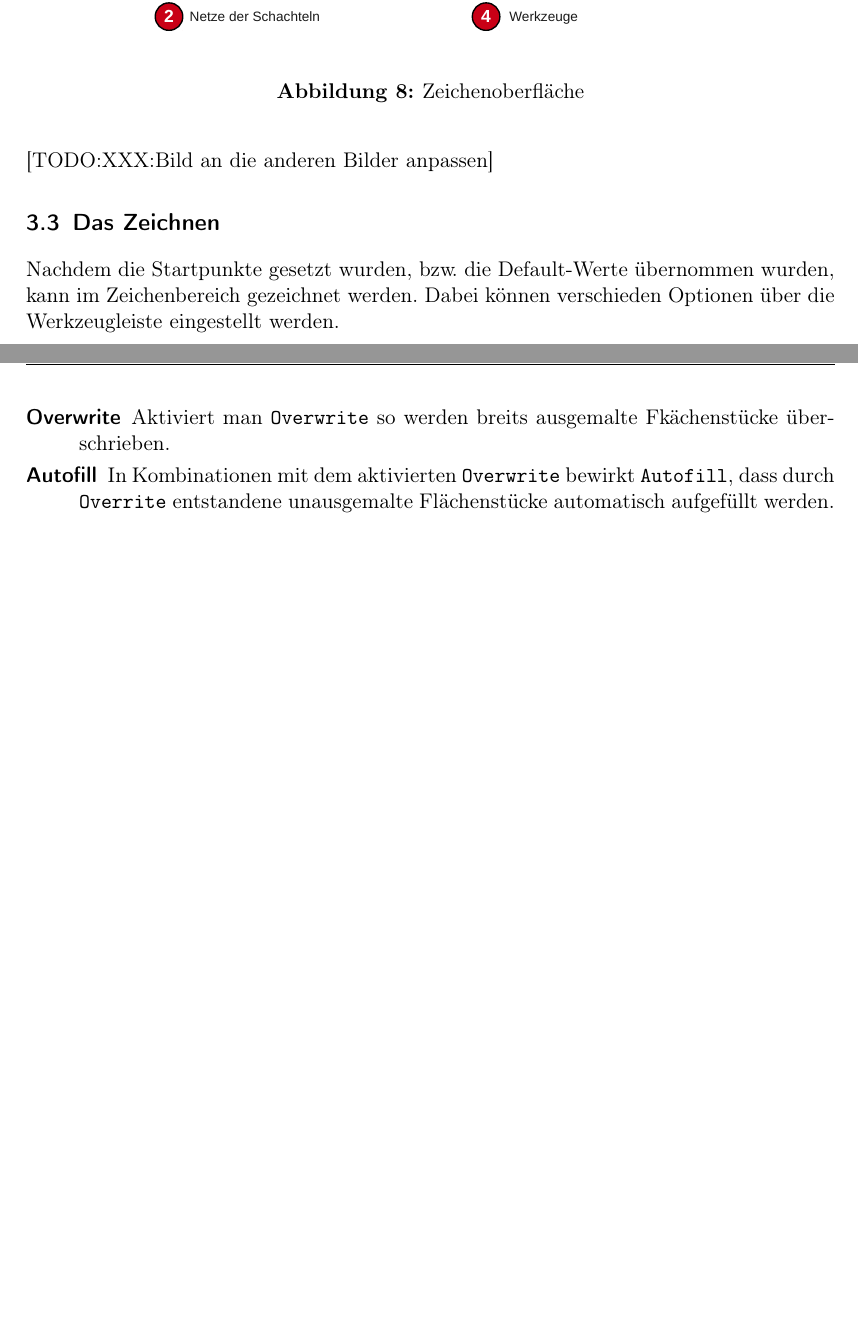
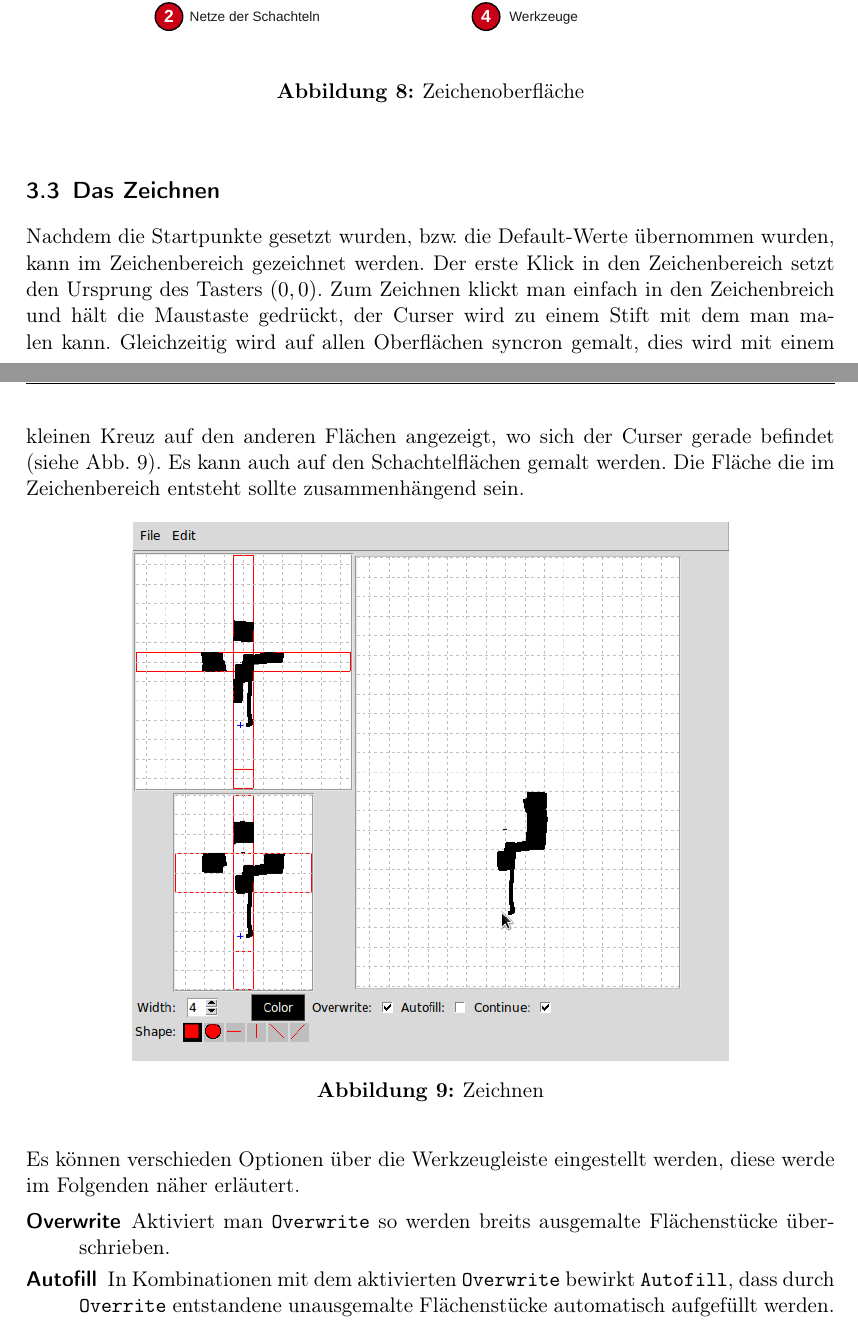
Before and after one commit to aschle/commonUnfoldingDOKU, a LaTeX paper (bericht.tex, which reads 04_parts/handbuch.tex): two parts of pages 14 and 15 of 23 before the commit and two parts of pages 14 and 15 of 24 after it, joined at a grey line, cut so that both start at the same text, the shorter picture padded with empty space. Compiled offline with pdfLaTeX.

Commit message:
finished with handbuch

```diff
--- a/04_parts/handbuch.tex
+++ b/04_parts/handbuch.tex
@@ -67,9 +67,6 @@ Die Zeichenoberfläche besteht aus den folgenden vier Bereichen:
   \label{fig:zeichenoberflaeche}
 \end{figure}
 
-[TODO:XXX:Bild an die anderen Bilder anpassen]
-
-
 %%%%%%%%%%%%%%%%%%%%%%%%%%%%%%%%%%%%%%%%%%%%%%%%%%%%%%%%%%%%%%%%%%%%%%%%%%%%%%%
 %%%%%%%%%%%%%%%%%%%%%%%%%%%%%%%%%%%%%%%%%%%%%%%%%%%%%%%%%%%%%%%%%%%%%%%%%%%%%%%
 %%%%%%%%%%%%%%%%%%%%%%%%%%%%%%%%%%%%%%%%%%%%%%%%%%%%%%%%%%%%%%%%%%%%%%%%%%%%%%%
@@ -77,13 +74,24 @@ Die Zeichenoberfläche besteht aus den folgenden vier Bereichen:
 %%%%%%%%%%%%%%%%%%%%%%%%%%%%%%%%%%%%%%%%%%%%%%%%%%%%%%%%%%%%%%%%%%%%%%%%%%%%%%%
 \subsection{Das Zeichnen}
 \label{subsec:zeichnen}
-Nachdem die Startpunkte gesetzt wurden, \bzw die Default-Werte übernommen wurden, kann im Zeichenbereich gezeichnet werden. Dabei können verschieden Optionen über die Werkzeugleiste eingestellt werden.
+Nachdem die Startpunkte gesetzt wurden, \bzw die Default-Werte übernommen wurden, kann im Zeichenbereich gezeichnet werden. Der erste Klick in den Zeichenbereich setzt den Ursprung des Tasters $(0,0)$. Zum Zeichnen klickt man einfach in den Zeichenbreich und hält die Maustaste gedrückt, der Curser wird zu einem Stift mit dem man malen kann. Gleichzeitig wird auf allen Oberflächen syncron gemalt, dies wird mit einem kleinen Kreuz auf den anderen Flächen angezeigt, wo sich der Curser gerade befindet (siehe Abb.~\ref{fig:zeichnen}). Es kann auch auf den Schachtelflächen gemalt werden. Die Fläche die im Zeichenbereich entsteht sollte zusammenhängend sein.
+
+\begin{figure}[htbp]
+  \centering
+  \includegraphics[scale=0.5]{03_pics/zeichnen.png}
+  \caption{Zeichnen}
+  \label{fig:zeichnen}
+\end{figure}
+
+Es können verschieden Optionen über die Werkzeugleiste eingestellt werden, diese werde im Folgenden näher erläutert.
 
 \begin{description}
-  \item [Overwrite] Aktiviert man \texttt{Overwrite} so werden breits ausgemalte Fkächenstücke überschrieben.
+  \item [Overwrite] Aktiviert man \texttt{Overwrite} so werden breits ausgemalte Flächenstücke überschrieben.
   \item [Autofill] In Kombinationen mit dem aktivierten \texttt{Overwrite} bewirkt \texttt{Autofill}, dass durch \texttt{Overrite} entstandene unausgemalte Flächenstücke automatisch aufgefüllt werden.
   \item [Continue] [TODO:XXX:Was macht das denn?]
 \end{description}
+
+
 
 
 %%%%%%%%%%%%%%%%%%%%%%%%%%%%%%%%%%%%%%%%%%%%%%%%%%%%%%%%%%%%%%%%%%%%%%%%%%%%%%%
```
Also changed, not shown: 03_pics/beispiel.ps (added), 03_pics/zeichnen.png (added), 04_parts/handbuch.tex (12 more changed lines).
